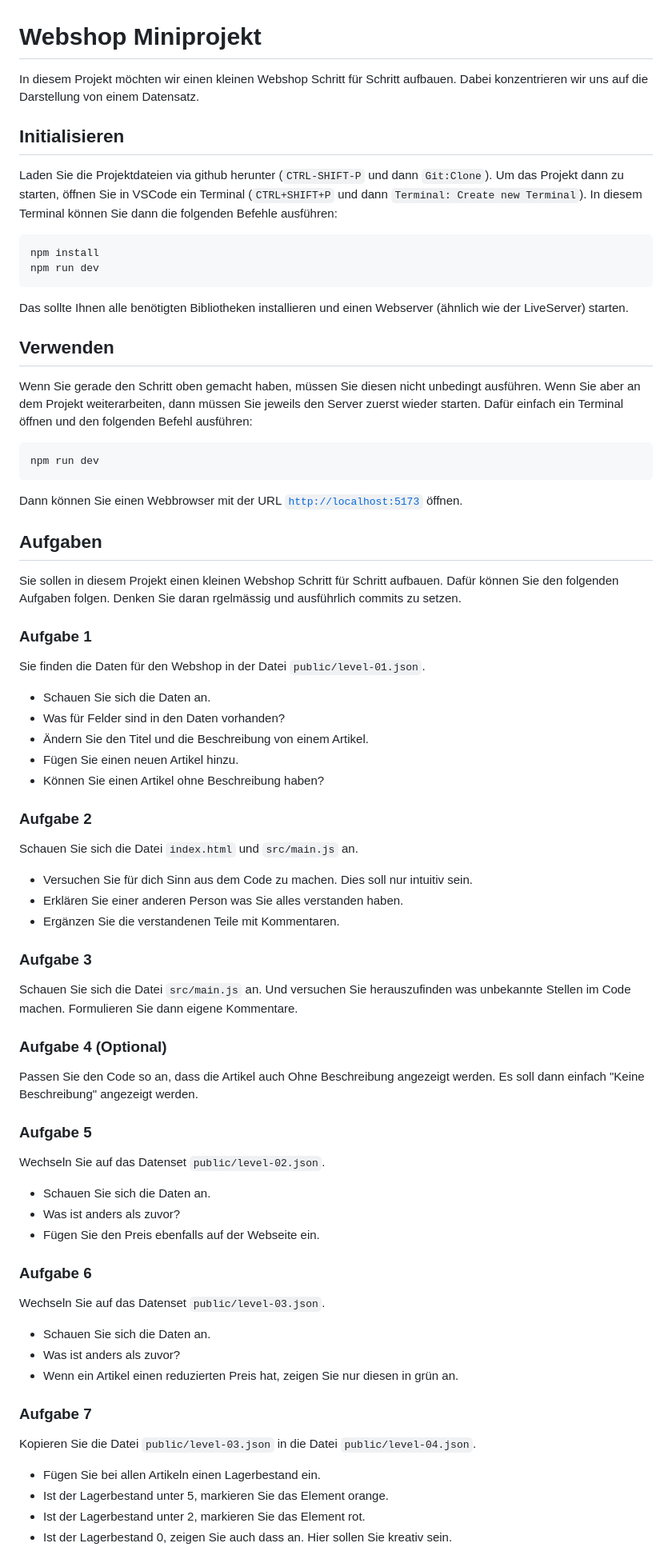
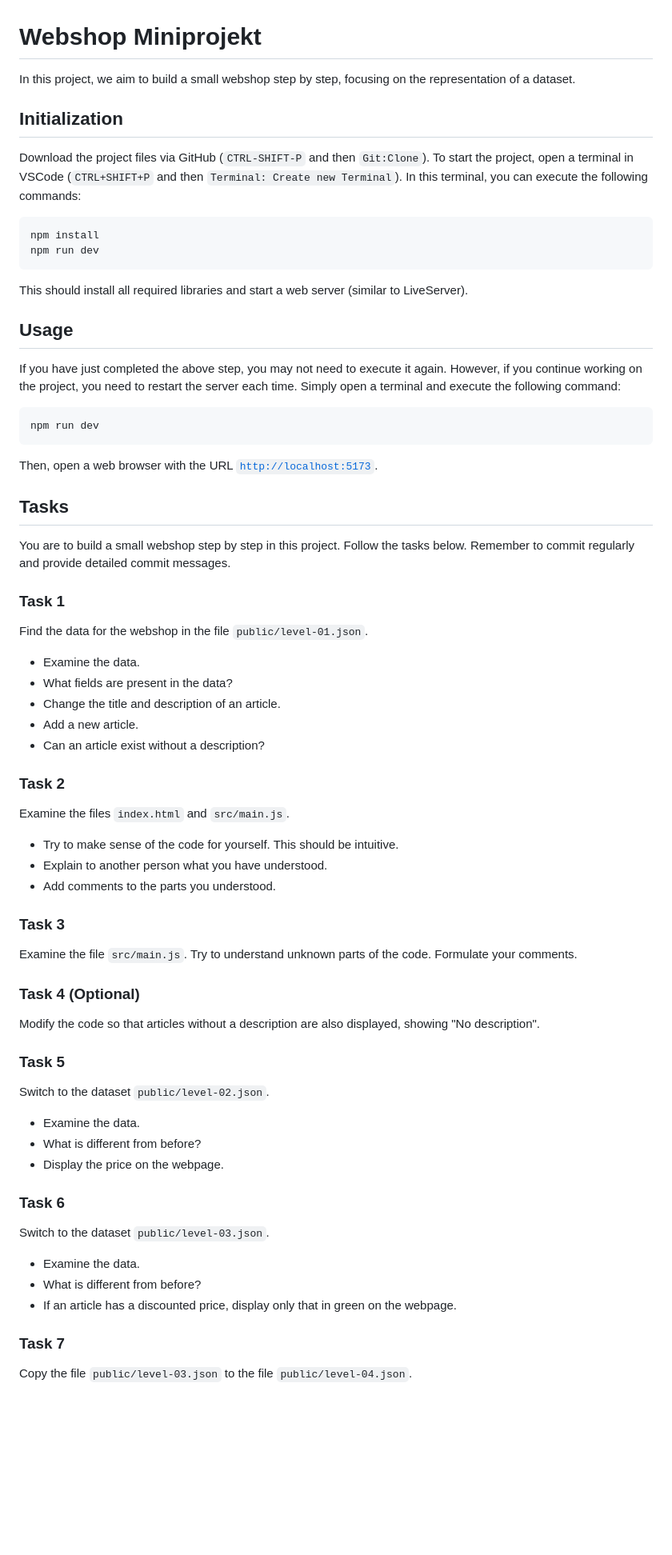
Before and after one commit to olidec/webshop-json-E, a Markdown page: README.md, the part around the change printed below. Shown: that part at 80% size. Rendered like a GitHub page; blank space fills up the shorter version.

````diff
--- a/README.md
+++ b/README.md
@@ -1,97 +1,77 @@
 # Webshop Miniprojekt
 
-In diesem Projekt möchten wir einen kleinen Webshop Schritt für Schritt
-aufbauen. Dabei konzentrieren wir uns auf die Darstellung von einem Datensatz.
+In this project, we aim to build a small webshop step by step, focusing on the representation of a dataset.
 
+## Initialization
 
-## Initialisieren
+Download the project files via GitHub (`CTRL-SHIFT-P` and then `Git:Clone`).
+To start the project, open a terminal in VSCode (`CTRL+SHIFT+P` and then `Terminal: Create new Terminal`). In this terminal, you can execute the following commands:
 
-Laden Sie die Projektdateien via github herunter (`CTRL-SHIFT-P` und dann `Git:Clone`).
-Um das Projekt dann zu starten, öffnen Sie in VSCode ein Terminal
-(`CTRL+SHIFT+P` und dann `Terminal: Create new Terminal`). In diesem Terminal
-können Sie dann die folgenden Befehle ausführen:
-
-```bash
+```
 npm install
 npm run dev
 ```
 
-Das sollte Ihnen alle benötigten Bibliotheken installieren und einen Webserver
-(ähnlich wie der LiveServer) starten.
+This should install all required libraries and start a web server (similar to LiveServer).
 
-## Verwenden
+## Usage
 
-Wenn Sie gerade den Schritt oben gemacht haben, müssen Sie diesen nicht
-unbedingt ausführen. Wenn Sie aber an dem Projekt weiterarbeiten, dann müssen
-Sie jeweils den Server zuerst wieder starten. Dafür einfach ein Terminal öffnen
-und den folgenden Befehl ausführen:
+If you have just completed the above step, you may not need to execute it again. However, if you continue working on the project, you need to restart the server each time. Simply open a terminal and execute the following command:
 
-```bash
+```
 npm run dev
 ```
 
-Dann können Sie einen Webbrowser mit der URL
-[`http://localhost:5173`](http://localhost:5173) öffnen.
 
-## Aufgaben
+Then, open a web browser with the URL [`http://localhost:5173`](http://localhost:5173).
 
-Sie sollen in diesem Projekt einen kleinen Webshop Schritt für Schritt aufbauen.
-Dafür können Sie den folgenden Aufgaben folgen. Denken Sie daran rgelmässig und ausführlich commits zu setzen.
+## Tasks
 
-### Aufgabe 1
+You are to build a small webshop step by step in this project. Follow the tasks below. Remember to commit regularly and provide detailed commit messages.
 
-Sie finden die Daten für den Webshop in der Datei `public/level-01.json`.
+### Task 1
 
-- Schauen Sie sich die Daten an.
-- Was für Felder sind in den Daten vorhanden?
-- Ändern Sie den Titel und die Beschreibung von einem Artikel.
-- Fügen Sie einen neuen Artikel hinzu.
-- Können Sie einen Artikel ohne Beschreibung haben?
+Find the data for the webshop in the file `public/level-01.json`.
 
-### Aufgabe 2
+- Examine the data.
+- What fields are present in the data?
+- Change the title and description of an article.
+- Add a new article.
+- Can an article exist without a description?
 
-Schauen Sie sich die Datei `index.html` und `src/main.js` an.
+### Task 2
 
-- Versuchen Sie für dich Sinn aus dem Code zu machen. Dies soll nur intuitiv
-  sein.
-- Erklären Sie einer anderen Person was Sie alles verstanden haben.
-- Ergänzen Sie die verstandenen Teile mit Kommentaren.
+Examine the files `index.html` and `src/main.js`.
 
-### Aufgabe 3
+- Try to make sense of the code for yourself. This should be intuitive.
+- Explain to another person what you have understood.
+- Add comments to the parts you understood.
 
-Schauen Sie sich die Datei `src/main.js` an. Und versuchen Sie
-herauszufinden was unbekannte Stellen im Code machen. Formulieren Sie dann
-eigene Kommentare.
+### Task 3
 
-### Aufgabe 4 (Optional)
+Examine the file `src/main.js`. Try to understand unknown parts of the code. Formulate your comments.
 
-Passen Sie den Code so an, dass die Artikel auch Ohne Beschreibung angezeigt
-werden. Es soll dann einfach "Keine Beschreibung" angezeigt werden.
+### Task 4 (Optional)
 
-### Aufgabe 5
+Modify the code so that articles without a description are also displayed, showing "No description".
 
-Wechseln Sie auf das Datenset `public/level-02.json`.
+### Task 5
 
-- Schauen Sie sich die Daten an.
-- Was ist anders als zuvor?
-- Fügen Sie den Preis ebenfalls auf der Webseite ein.
+Switch to the dataset `public/level-02.json`.
 
-### Aufgabe 6
+- Examine the data.
+- What is different from before?
+- Display the price on the webpage.
 
-Wechseln Sie auf das Datenset `public/level-03.json`.
+### Task 6
 
-- Schauen Sie sich die Daten an.
-- Was ist anders als zuvor?
-- Wenn ein Artikel einen reduzierten Preis hat, zeigen Sie nur diesen in grün
-  an.
+Switch to the dataset `public/level-03.json`.
 
-### Aufgabe 7
+- Examine the data.
+- What is different from before?
+- If an article has a discounted price, display only that in green on the webpage.
 
-Kopieren Sie die Datei `public/level-03.json` in die Datei
-`public/level-04.json`.
+### Task 7
 
-- Fügen Sie bei allen Artikeln einen Lagerbestand ein.
-- Ist der Lagerbestand unter 5, markieren Sie das Element orange.
-- Ist der Lagerbestand unter 2, markieren Sie das Element rot.
-- Ist der Lagerbestand 0, zeigen Sie auch dass an. Hier sollen Sie kreativ sein.
+Copy the file `public/level-03.json` to the file `public/level-04.json`.
 
````
Also changed, not shown: other parts of README.md (+22 -21 lines).
